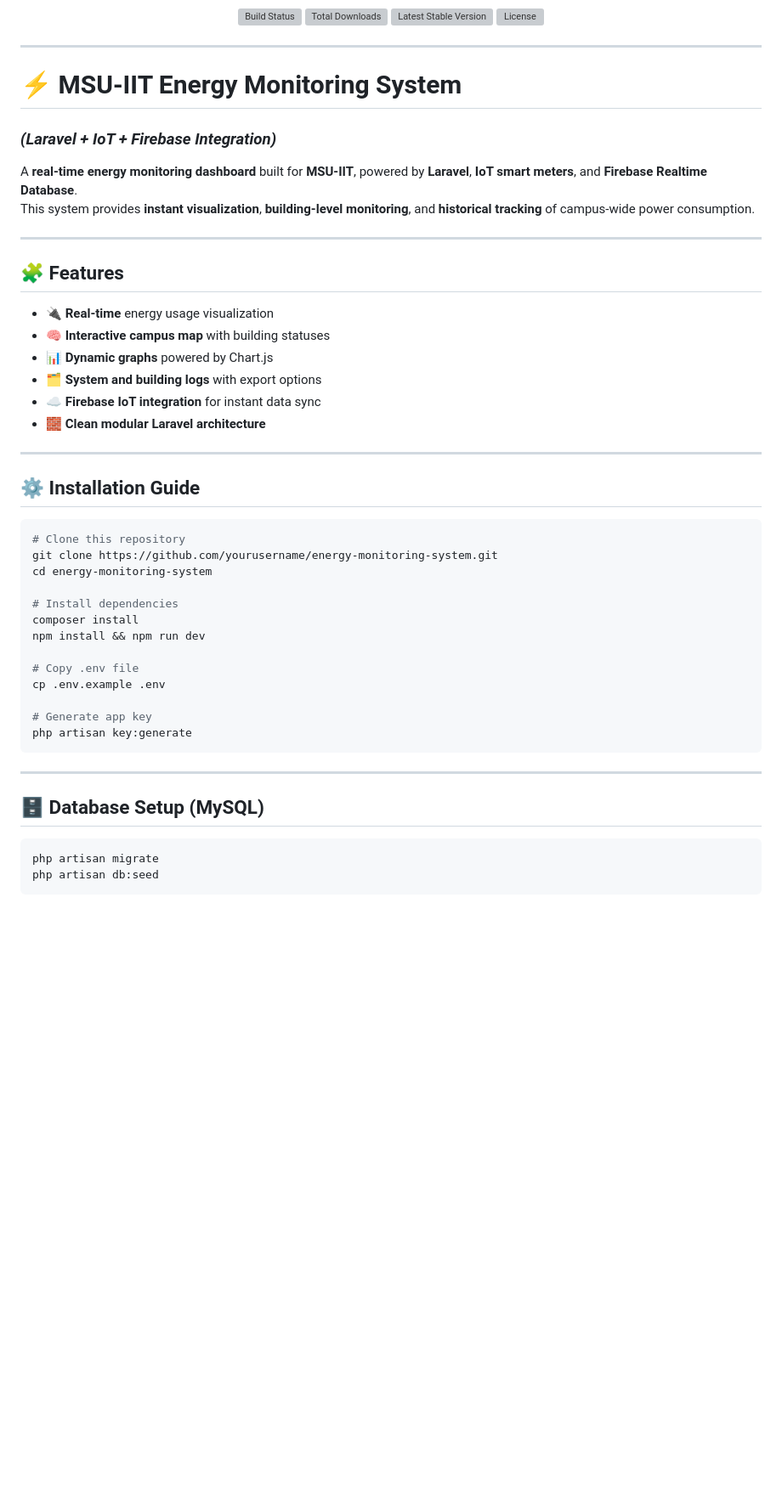
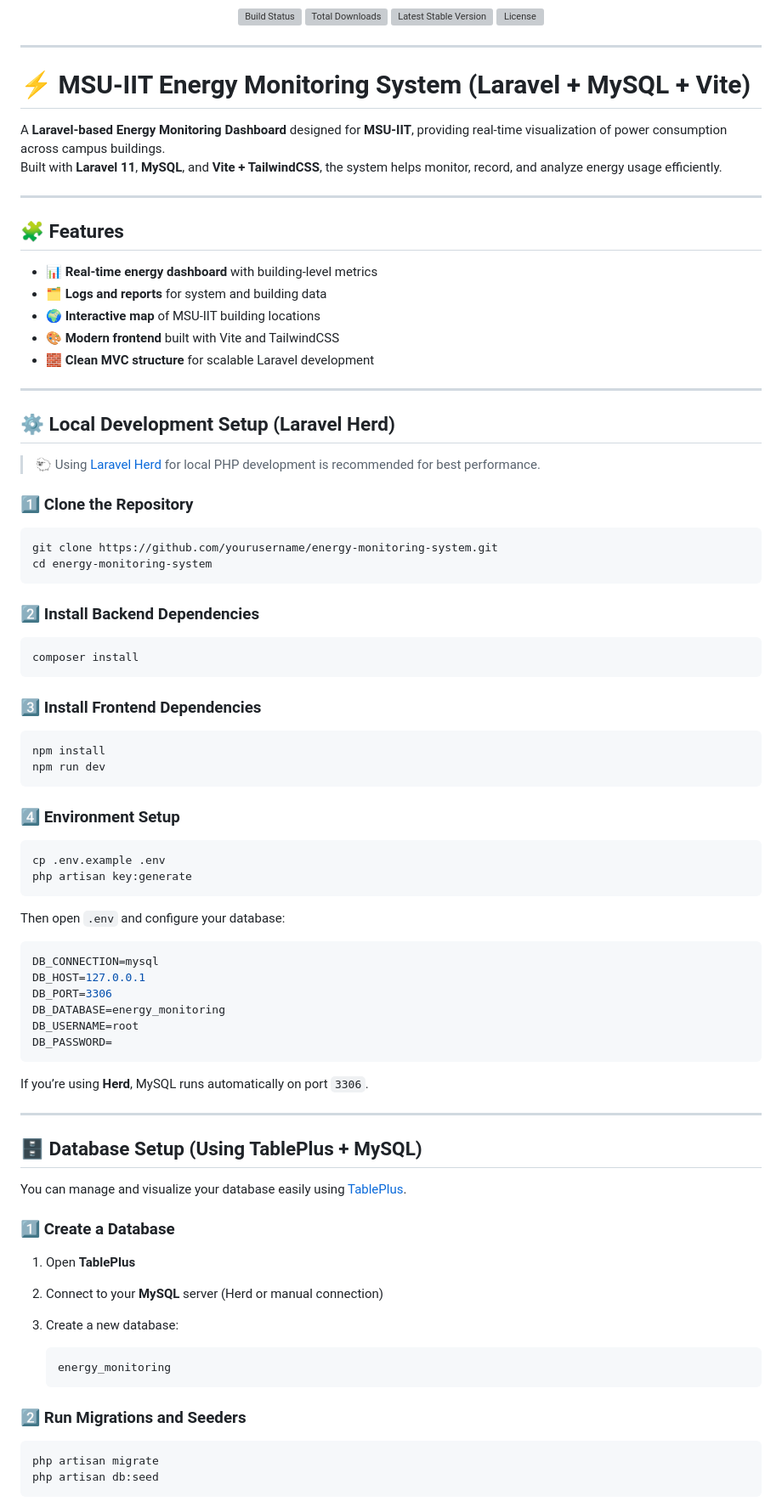
Before and after one commit to Tatin1/msu-energy, a Markdown page: README.md, the part around the change printed below. Shown: that part at 85% size. Drawn GitHub-style; blank space fills up the shorter version; grey boxes are pictures that could not be loaded.

`````diff
--- a/README.md
+++ b/README.md
@@ -14,46 +14,84 @@
 
 ---
 
-# ⚡ MSU-IIT Energy Monitoring System
-### *(Laravel + IoT + Firebase Integration)*
+# ⚡ MSU-IIT Energy Monitoring System (Laravel + MySQL + Vite)
 
-A **real-time energy monitoring dashboard** built for **MSU-IIT**, powered by **Laravel**, **IoT smart meters**, and **Firebase Realtime Database**.
-This system provides **instant visualization**, **building-level monitoring**, and **historical tracking** of campus-wide power consumption.
+A **Laravel-based Energy Monitoring Dashboard** designed for **MSU-IIT**, providing real-time visualization of power consumption across campus buildings.
+Built with **Laravel 11**, **MySQL**, and **Vite + TailwindCSS**, the system helps monitor, record, and analyze energy usage efficiently.
 
 ---
 
 ## 🧩 Features
 
-- 🔌 **Real-time** energy usage visualization
-- 🧠 **Interactive campus map** with building statuses
-- 📊 **Dynamic graphs** powered by Chart.js
-- 🗂️ **System and building logs** with export options
-- ☁️ **Firebase IoT integration** for instant data sync
-- 🧱 **Clean modular Laravel architecture**
+- 📊 **Real-time energy dashboard** with building-level metrics
+- 🗂️ **Logs and reports** for system and building data
+- 🌍 **Interactive map** of MSU-IIT building locations
+- 🎨 **Modern frontend** built with Vite and TailwindCSS
+- 🧱 **Clean MVC structure** for scalable Laravel development
 
 ---
 
-## ⚙️ Installation Guide
+## ⚙️ Local Development Setup (Laravel Herd)
+
+> 🐑 Using [Laravel Herd](https://herd.laravel.com) for local PHP development is recommended for best performance.
+
+### 1️⃣ Clone the Repository
 
 ```bash
-# Clone this repository
 git clone https://github.com/yourusername/energy-monitoring-system.git
 cd energy-monitoring-system
+````
 
-# Install dependencies
+### 2️⃣ Install Backend Dependencies
+
+```bash
 composer install
-npm install && npm run dev
+```
 
-# Copy .env file
+### 3️⃣ Install Frontend Dependencies
+
+```bash
+npm install
+npm run dev
+```
+
+### 4️⃣ Environment Setup
+
+```bash
 cp .env.example .env
+php artisan key:generate
+```
 
-# Generate app key
-php artisan key:generate
-````
+Then open `.env` and configure your database:
+
+```env
+DB_CONNECTION=mysql
+DB_HOST=127.0.0.1
+DB_PORT=3306
+DB_DATABASE=energy_monitoring
+DB_USERNAME=root
+DB_PASSWORD=
+```
+
+If you’re using **Herd**, MySQL runs automatically on port `3306`.
 
 ---
 
-## 🗄️ Database Setup (MySQL)
+## 🗄️ Database Setup (Using TablePlus + MySQL)
+
+You can manage and visualize your database easily using [TablePlus](https://tableplus.com).
+
+### 1️⃣ Create a Database
+
+1. Open **TablePlus**
+2. Connect to your **MySQL** server (Herd or manual connection)
+3. Create a new database:
+
+   ```
+   energy_monitoring
+   ```
+
+### 2️⃣ Run Migrations and Seeders
 
 ```bash
 php artisan migrate
`````
Also changed, not shown: other parts of README.md (+164 -153 lines).
